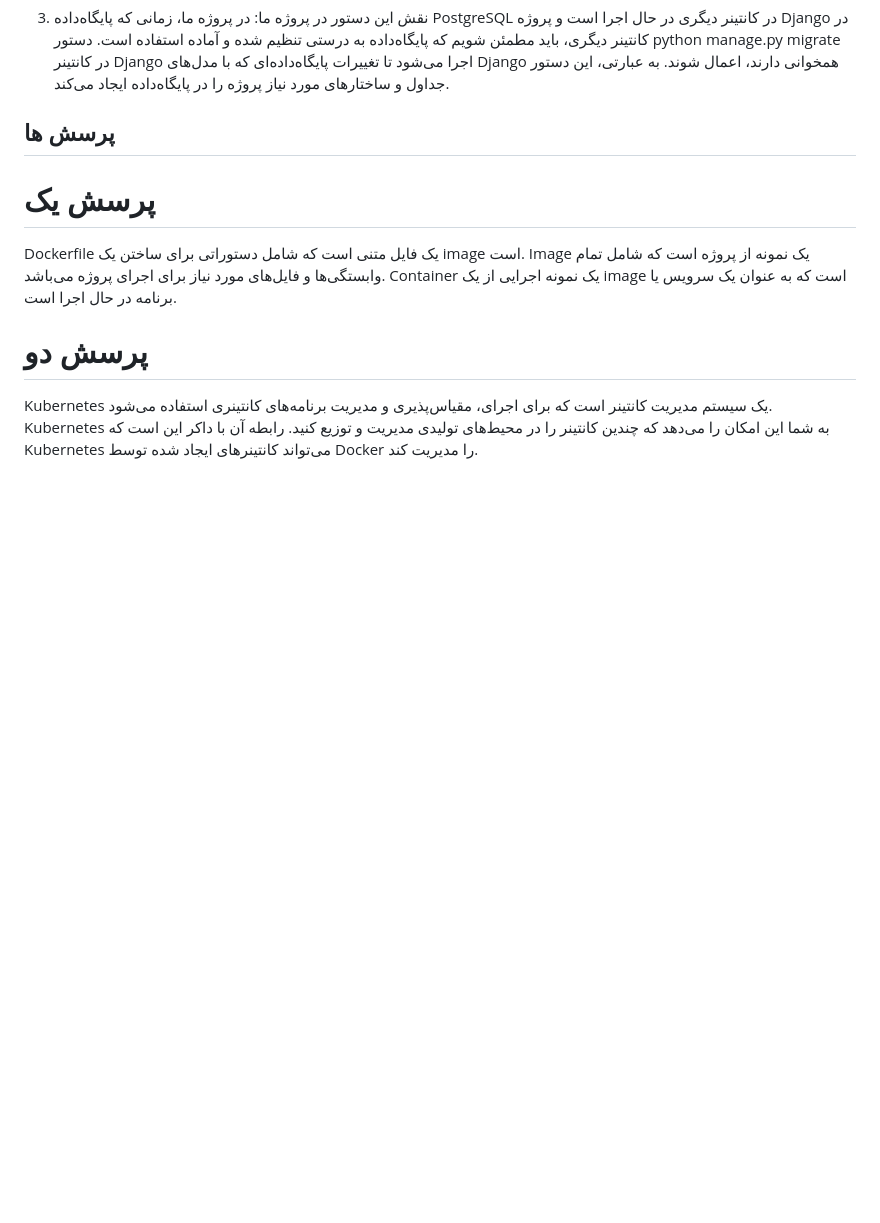
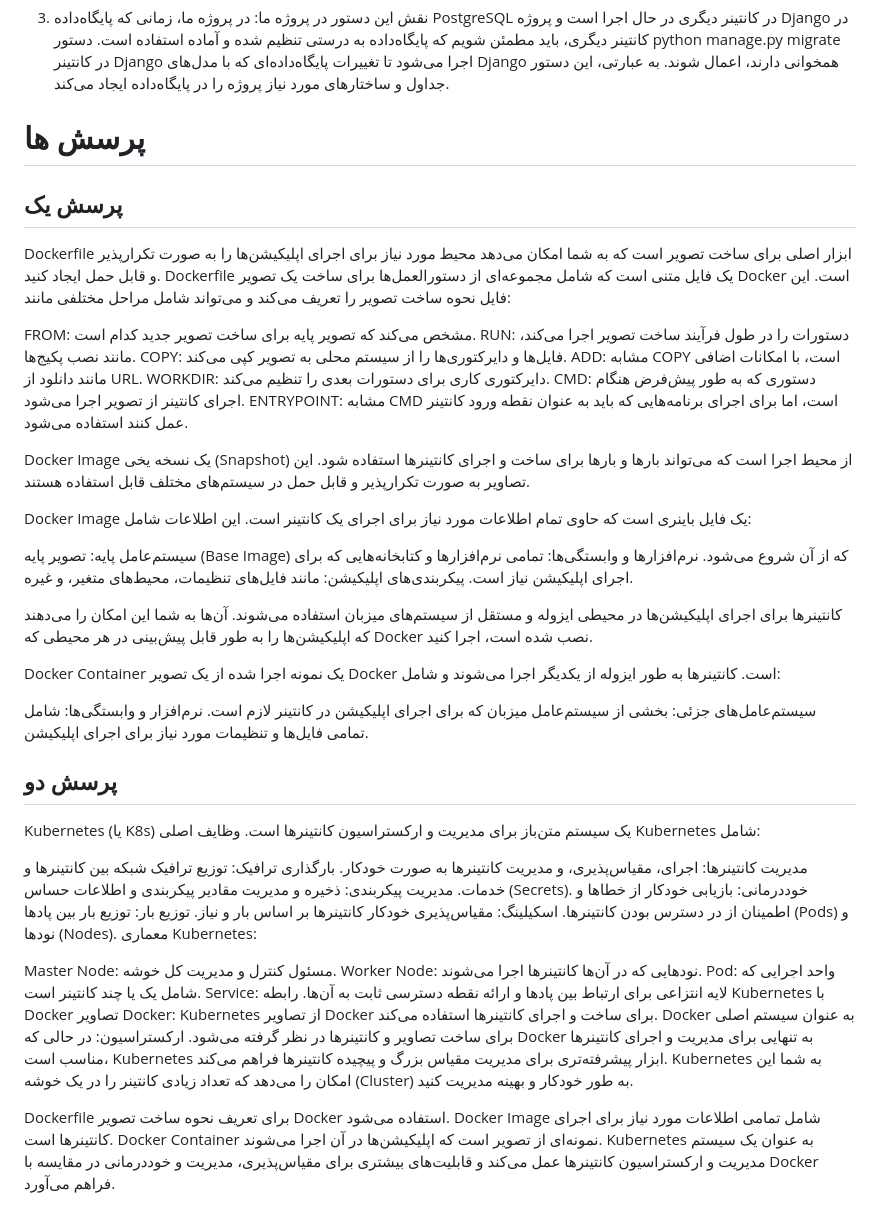
Before and after one commit to mhdsdt/software-engineering-lab, a Markdown page: experiment-5-docker/README.md, the part around one of its changes. Drawn GitHub-style; blank space fills up the shorter version.

Commit message:
اصلاح پرسش ها

```diff
--- a/experiment-5-docker/README.md
+++ b/experiment-5-docker/README.md
@@ -342,11 +342,57 @@ migrate: این فرمان تمام تغییراتی که در مدل‌های D
 3. نقش این دستور در پروژه ما:
 در پروژه ما، زمانی که پایگاه‌داده PostgreSQL در کانتینر دیگری در حال اجرا است و پروژه Django در کانتینر دیگری، باید مطمئن شویم که پایگاه‌داده به درستی تنظیم شده و آماده استفاده است. دستور python manage.py migrate در کانتینر Django اجرا می‌شود تا تغییرات پایگاه‌داده‌ای که با مدل‌های Django همخوانی دارند، اعمال شوند. به عبارتی، این دستور جداول و ساختارهای مورد نیاز پروژه را در پایگاه‌داده ایجاد می‌کند.
 
-## پرسش ها
-# پرسش یک
-Dockerfile یک فایل متنی است که شامل دستوراتی برای ساختن یک image است.
-Image یک نمونه از پروژه است که شامل تمام وابستگی‌ها و فایل‌های مورد نیاز برای اجرای پروژه می‌باشد.
-Container یک نمونه اجرایی از یک image است که به عنوان یک سرویس یا برنامه در حال اجرا است.
+# پرسش ها
+## پرسش یک
+Dockerfile ابزار اصلی برای ساخت تصویر است که به شما امکان می‌دهد محیط مورد نیاز برای اجرای اپلیکیشن‌ها را به صورت تکرارپذیر و قابل حمل ایجاد کنید.
+Dockerfile یک فایل متنی است که شامل مجموعه‌ای از دستورالعمل‌ها برای ساخت یک تصویر Docker است. این فایل نحوه ساخت تصویر را تعریف می‌کند و می‌تواند شامل مراحل مختلفی مانند:
 
-# پرسش دو
-Kubernetes یک سیستم مدیریت کانتینر است که برای اجرای، مقیاس‌پذیری و مدیریت برنامه‌های کانتینری استفاده می‌شود. Kubernetes به شما این امکان را می‌دهد که چندین کانتینر را در محیط‌های تولیدی مدیریت و توزیع کنید. رابطه آن با داکر این است که Kubernetes می‌تواند کانتینرهای ایجاد شده توسط Docker را مدیریت کند.
+FROM: مشخص می‌کند که تصویر پایه برای ساخت تصویر جدید کدام است.
+RUN: دستورات را در طول فرآیند ساخت تصویر اجرا می‌کند، مانند نصب پکیج‌ها.
+COPY: فایل‌ها و دایرکتوری‌ها را از سیستم محلی به تصویر کپی می‌کند.
+ADD: مشابه COPY است، با امکانات اضافی مانند دانلود از URL.
+WORKDIR: دایرکتوری کاری برای دستورات بعدی را تنظیم می‌کند.
+CMD: دستوری که به طور پیش‌فرض هنگام اجرای کانتینر از تصویر اجرا می‌شود.
+ENTRYPOINT: مشابه CMD است، اما برای اجرای برنامه‌هایی که باید به عنوان نقطه ورود کانتینر عمل کنند استفاده می‌شود.
+
+Docker Image یک نسخه یخی (Snapshot) از محیط اجرا است که می‌تواند بارها و بارها برای ساخت و اجرای کانتینرها استفاده شود. این تصاویر به صورت تکرارپذیر و قابل حمل در سیستم‌های مختلف قابل استفاده هستند.
+
+Docker Image یک فایل باینری است که حاوی تمام اطلاعات مورد نیاز برای اجرای یک کانتینر است. این اطلاعات شامل:
+
+سیستم‌عامل پایه: تصویر پایه (Base Image) که از آن شروع می‌شود.
+نرم‌افزارها و وابستگی‌ها: تمامی نرم‌افزارها و کتابخانه‌هایی که برای اجرای اپلیکیشن نیاز است.
+پیکربندی‌های اپلیکیشن: مانند فایل‌های تنظیمات، محیط‌های متغیر، و غیره.
+
+کانتینرها برای اجرای اپلیکیشن‌ها در محیطی ایزوله و مستقل از سیستم‌های میزبان استفاده می‌شوند. آن‌ها به شما این امکان را می‌دهند که اپلیکیشن‌ها را به طور قابل پیش‌بینی در هر محیطی که Docker نصب شده است، اجرا کنید.
+
+Docker Container یک نمونه اجرا شده از یک تصویر Docker است. کانتینرها به طور ایزوله از یکدیگر اجرا می‌شوند و شامل:
+
+سیستم‌عامل‌های جزئی: بخشی از سیستم‌عامل میزبان که برای اجرای اپلیکیشن در کانتینر لازم است.
+نرم‌افزار و وابستگی‌ها: شامل تمامی فایل‌ها و تنظیمات مورد نیاز برای اجرای اپلیکیشن.
+
+
+
+## پرسش دو
+
+Kubernetes (یا K8s) یک سیستم متن‌باز برای مدیریت و ارکستراسیون کانتینرها است. وظایف اصلی Kubernetes شامل:
+
+مدیریت کانتینرها: اجرای، مقیاس‌پذیری، و مدیریت کانتینرها به صورت خودکار.
+بارگذاری ترافیک: توزیع ترافیک شبکه بین کانتینرها و خدمات.
+مدیریت پیکربندی: ذخیره و مدیریت مقادیر پیکربندی و اطلاعات حساس (Secrets).
+خوددرمانی: بازیابی خودکار از خطاها و اطمینان از در دسترس بودن کانتینرها.
+اسکیلینگ: مقیاس‌پذیری خودکار کانتینرها بر اساس بار و نیاز.
+توزیع بار: توزیع بار بین پادها (Pods) و نودها (Nodes).
+معماری Kubernetes:
+
+Master Node: مسئول کنترل و مدیریت کل خوشه.
+Worker Node: نودهایی که در آن‌ها کانتینرها اجرا می‌شوند.
+Pod: واحد اجرایی که شامل یک یا چند کانتینر است.
+Service: لایه انتزاعی برای ارتباط بین پادها و ارائه نقطه دسترسی ثابت به آن‌ها.
+رابطه Kubernetes با Docker
+تصاویر Docker: Kubernetes از تصاویر Docker برای ساخت و اجرای کانتینرها استفاده می‌کند. Docker به عنوان سیستم اصلی برای ساخت تصاویر و کانتینرها در نظر گرفته می‌شود.
+ارکستراسیون: در حالی که Docker به تنهایی برای مدیریت و اجرای کانتینرها مناسب است، Kubernetes ابزار پیشرفته‌تری برای مدیریت مقیاس بزرگ و پیچیده کانتینرها فراهم می‌کند. Kubernetes به شما این امکان را می‌دهد که تعداد زیادی کانتینر را در یک خوشه (Cluster) به طور خودکار و بهینه مدیریت کنید.
+
+Dockerfile برای تعریف نحوه ساخت تصویر Docker استفاده می‌شود.
+Docker Image شامل تمامی اطلاعات مورد نیاز برای اجرای کانتینرها است.
+Docker Container نمونه‌ای از تصویر است که اپلیکیشن‌ها در آن اجرا می‌شوند.
+Kubernetes به عنوان یک سیستم مدیریت و ارکستراسیون کانتینرها عمل می‌کند و قابلیت‌های بیشتری برای مقیاس‌پذیری، مدیریت و خوددرمانی در مقایسه با Docker فراهم می‌آورد.
```
Also changed, not shown: other parts of experiment-5-docker/README.md (+2 -2 lines).
